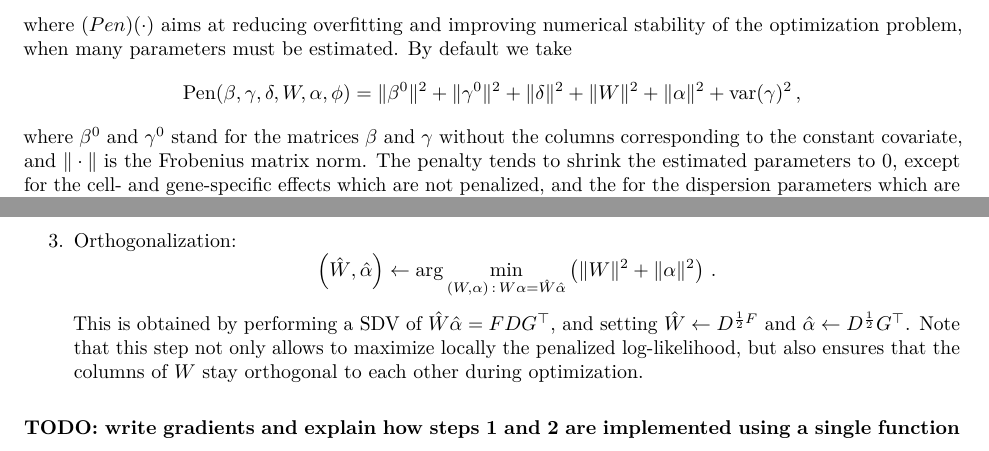
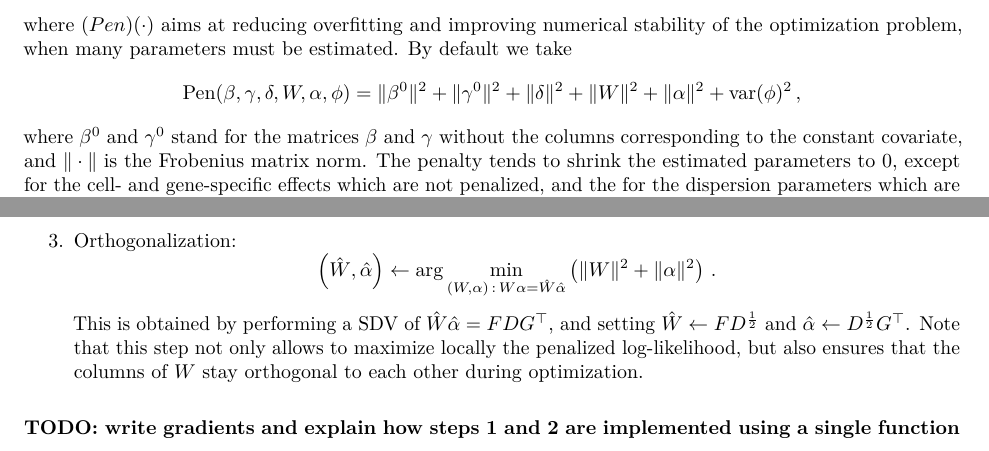
Before and after one commit to drisso/archive-zinbwave, an R Markdown document (vignettes/model2.Rmd): two parts of pages 3 and 4 of 4, joined at a grey line, cut so that both start at the same text. The pictures show the output file vignettes/model2.pdf that the author committed with the source.

Commit message:
correct typos

```diff
--- a/vignettes/model2.Rmd
+++ b/vignettes/model2.Rmd
@@ -72,7 +72,7 @@ $$
 $$
 where $\text(Pen)(\cdot)$ aims at reducing overfitting and improving numerical stability of the optimization problem, when many parameters must be estimated. By default we take
 $$
-\text{Pen}(\beta,\gamma,\delta,W,\alpha,\phi) = \|\beta^0\|^2 + \|\gamma^0\|^2 + \|\delta\|^2 + \|W\|^2 + \|\alpha\|^2 + \text{var}(\gamma)^2 \,,
+\text{Pen}(\beta,\gamma,\delta,W,\alpha,\phi) = \|\beta^0\|^2 + \|\gamma^0\|^2 + \|\delta\|^2 + \|W\|^2 + \|\alpha\|^2 + \text{var}(\phi)^2 \,,
 $$
 where $\beta^0$ and $\gamma^0$ stand for the matrices $\beta$ and $\gamma$ without the columns corresponding to the constant covariate, and $\|\cdot\|$ is the Frobenius matrix norm. The penalty tends to shrink the estimated parameters to $0$, except for the cell- and gene-specific effects which are not penalized, and the for the dispersion parameters which are not shrinked towards $0$ but instead towards a constant value across genes. Note also that
 $$
@@ -138,7 +138,7 @@ Note that this optimization can be performed independently and in parallel for e
 $$
 \left(\hat{W}, \hat{\alpha} \right) \leftarrow \arg\min_{(W,\alpha)\,:\,W\alpha = \hat{W}\hat{\alpha}} \left( \|W\|^2 + \|\alpha\|^2 \right)\,.
 $$
-This is obtained by performing a SDV of $\hat{W}\hat{\alpha} = FDG^\top$, and setting $\hat{W}\leftarrow D^{\frac{1}{2} F}$ and $\hat{\alpha}\leftarrow D^{\frac{1}{2}}G^\top$. Note that this step not only allows to maximize locally the penalized log-likelihood, but also ensures that the columns of $W$ stay orthogonal to each other during optimization.
+This is obtained by performing a SDV of $\hat{W}\hat{\alpha} = FDG^\top$, and setting $\hat{W}\leftarrow F D^{\frac{1}{2}}$ and $\hat{\alpha}\leftarrow D^{\frac{1}{2}}G^\top$. Note that this step not only allows to maximize locally the penalized log-likelihood, but also ensures that the columns of $W$ stay orthogonal to each other during optimization.
 \end{enumerate}
 
 **TODO: write gradients and explain how steps 1 and 2 are implemented using a single function**
```
Also changed, not shown: vignettes/model2.pdf.
